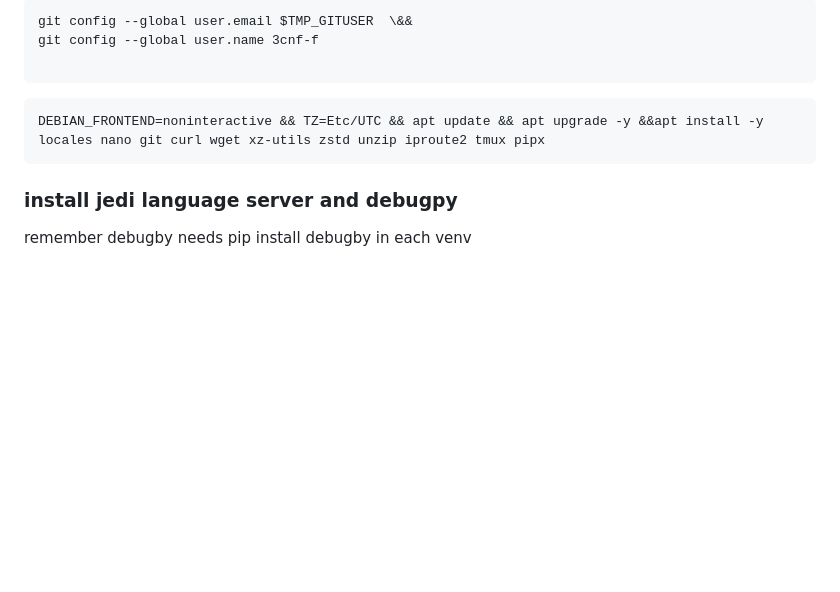
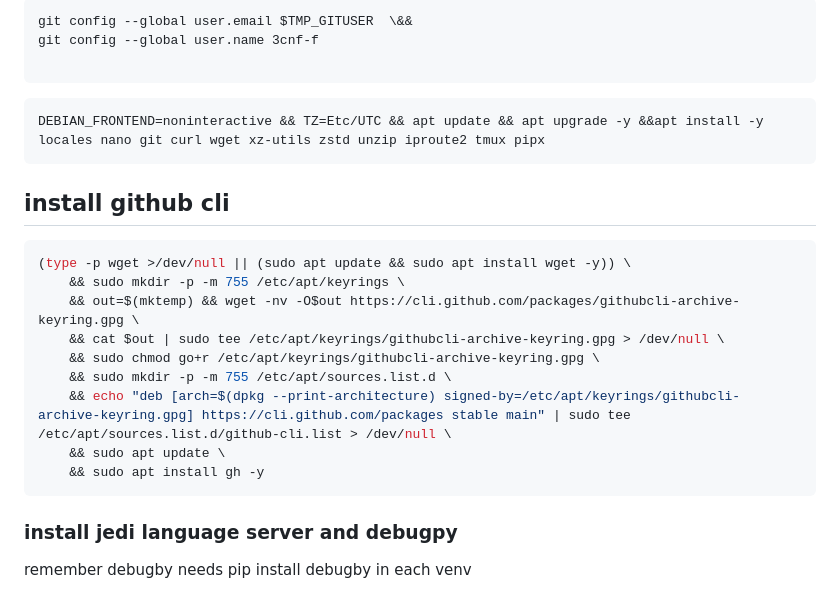
Before and after one commit to 3cnf-f/tmp_nvim, a Markdown page: README.md, the part around the change. Rendered like a GitHub page; blank space fills up the shorter version.

Commit message:
Update README with GitHub CLI and Jedi installation
Added installation instructions for GitHub CLI and Jedi language server.

````diff
--- a/README.md
+++ b/README.md
@@ -20,6 +20,19 @@ git config --global user.name 3cnf-f
 
 ```bash
 DEBIAN_FRONTEND=noninteractive && TZ=Etc/UTC && apt update && apt upgrade -y &&apt install -y locales nano git curl wget xz-utils zstd unzip iproute2 tmux pipx
+```
+
+## install github cli
+```bash
+(type -p wget >/dev/null || (sudo apt update && sudo apt install wget -y)) \
+	&& sudo mkdir -p -m 755 /etc/apt/keyrings \
+	&& out=$(mktemp) && wget -nv -O$out https://cli.github.com/packages/githubcli-archive-keyring.gpg \
+	&& cat $out | sudo tee /etc/apt/keyrings/githubcli-archive-keyring.gpg > /dev/null \
+	&& sudo chmod go+r /etc/apt/keyrings/githubcli-archive-keyring.gpg \
+	&& sudo mkdir -p -m 755 /etc/apt/sources.list.d \
+	&& echo "deb [arch=$(dpkg --print-architecture) signed-by=/etc/apt/keyrings/githubcli-archive-keyring.gpg] https://cli.github.com/packages stable main" | sudo tee /etc/apt/sources.list.d/github-cli.list > /dev/null \
+	&& sudo apt update \
+	&& sudo apt install gh -y
 ```
 
 ### install jedi language server and debugpy
````
